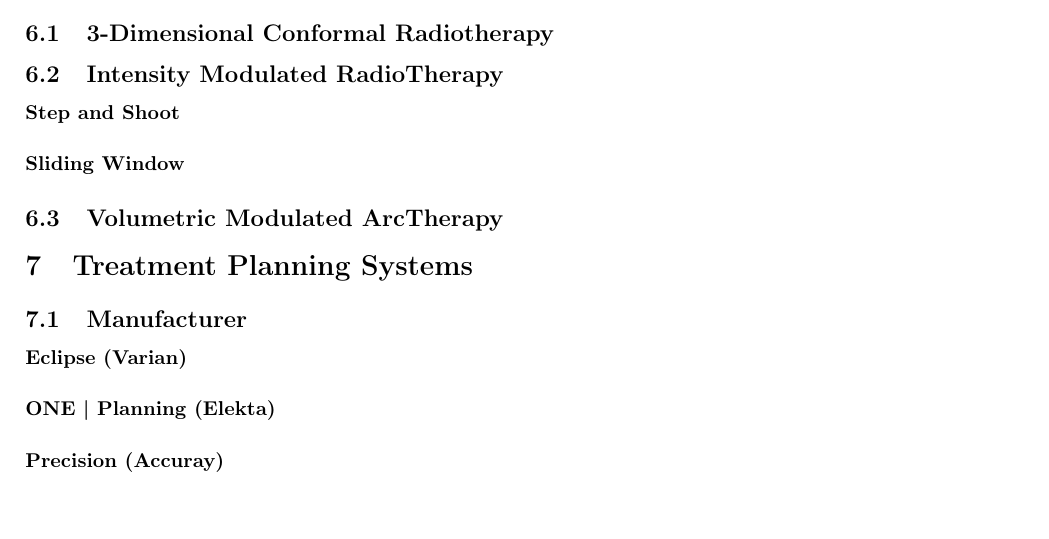
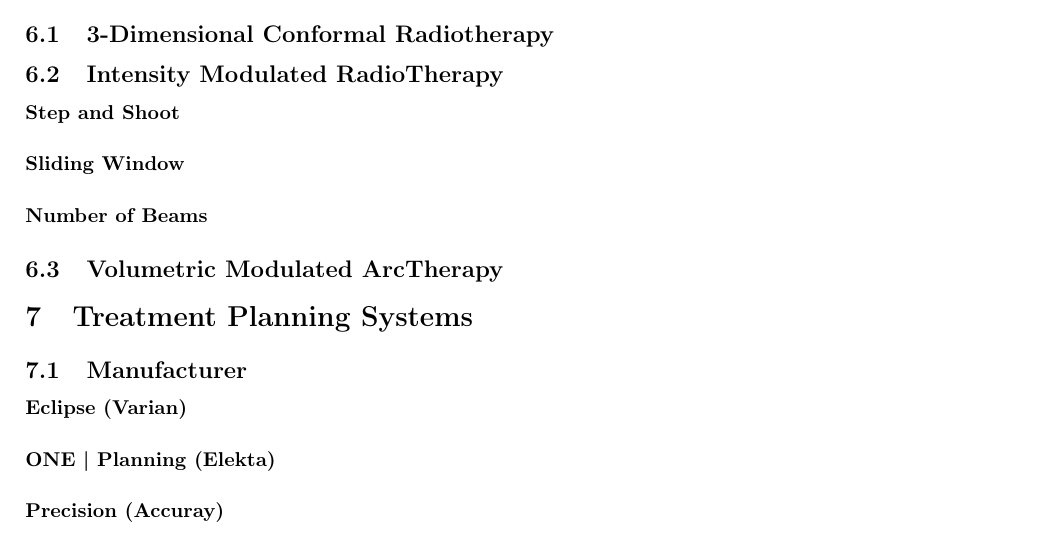
Before and after one commit to pauldubois98/PhD, a LaTeX paper (1_background/1_main.tex, which reads 1_background/1_content.tex): part of page 9 of 11, cut so that both start at the same text. Compiled offline with pdfLaTeX.

Commit message:
drafted irradiations techniques

```diff
--- a/1_background/1_content.tex
+++ b/1_background/1_content.tex
@@ -354,12 +354,28 @@
 The localized character of brachytherapy makes it a good treatment option for some types of cancer.
 
 \section{Irradiations techniques}
+% decribe here the main irradiation techniques used with MLC LINAC machines
 \subsection[3D CRT]{3-Dimensional Conformal Radiotherapy}
+% Conformal radiotherapy shapes the radiation beams to closely fit the area of the cancer. It is also called 3D conformal radiotherapy or 3DCRT.
+% from a number of angles (typically 3), the leaves are shaped to fit the projection of the contour of the tumor on the plane normal to the radiation rays.
 \subsection[IMRT]{Intensity Modulated RadioTherapy}
+% instead of irradiation with the same power from each angle, it has been shown that patient outcome is better if the intensity of the beams is dynamically changed
 \paragraph{Step and Shoot}
+% in order to deliver more intese rays on the center of the tumor, step and shoot technique sequencially move leaves closer to each other in order to deliver level-set like doses
 \paragraph{Sliding Window}
-% => what we will focus on
+% a sweep motion of leaves found after solving a linear programming poblem allows us to (theoretically) deliver any onctinuous posuitively defines fluence within the irradiation recangle window of the MLC LINAC.
+% => in this manuscrit, we will suppose that this irradiation technique is used, and we will focus on finding the best fluences
+\paragraph{Number of Beams}
+% The choice of the number of beam is tricky, and results from a compromise between:
+% - many beams makes the spread of unwanted dose more even across all organs, but adds complexity to the treatment planing task, and is slower to deliver (making the immobility of the patient more difficult / leading to more movent of the patient, and eventually a less precise dose)
+% - fewer beams spread less well unwanted dose, but is easier in terms of to planning, and is faster to deliver
 \subsection[VMAT]{Volumetric Modulated ArcTherapy}
+% MLC LINAC can acually rotate their head while irradiating
+% hence, instead of stopping the head at specific positions around the patient to irrdiate, it is possible to continuously irradiate while rotating around the patient.
+% this allows minor improvement in the spread of the unwanted dose
+% however, constraints linked to the mechanics of the machine make the mathematical optimization of this problem much more complex and computer intensive.
+% IMRT sliding window with 16 angles usually spread out the unwanted dose equally well (cite paper here).
+% technics developped in this manuscrit atre not linked to IMRT SW, and could be applied to VMAT, if enough compyutational power is spent
 
 \section{Treatment Planning Systems}
 \subsection{Manufacturer}
```
